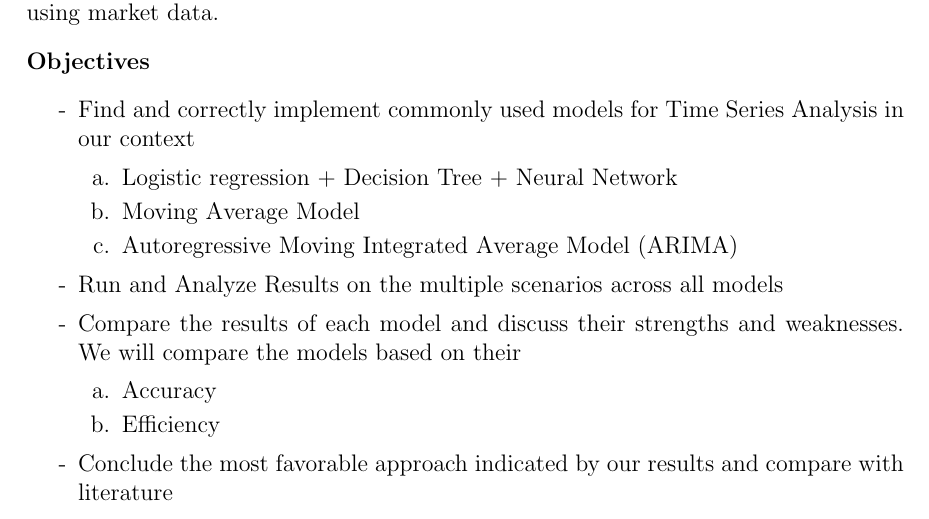
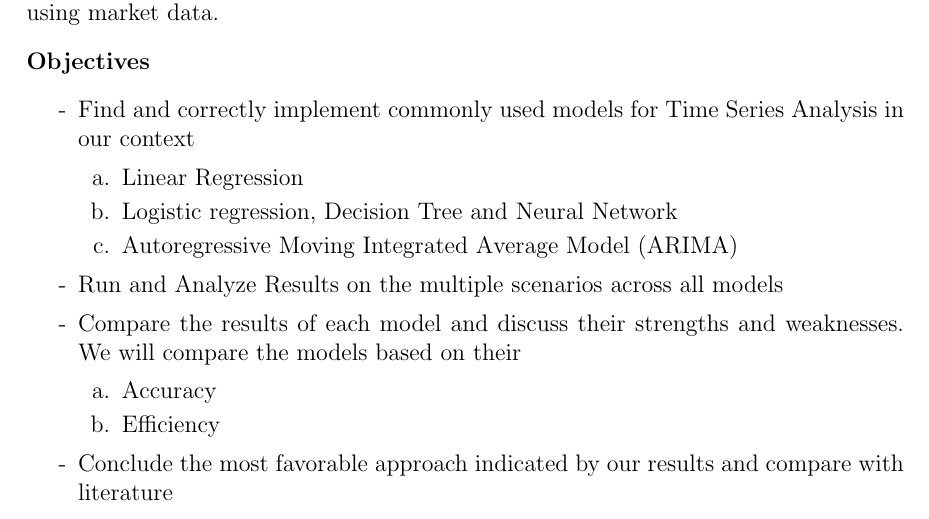
Before and after one commit to AdrienBelanger/451-Project, a LaTeX document (main.tex): part of page 1 of 2, cut so that both start at the same text. Compiled offline with pdfLaTeX.

Commit message:
changed models

```diff
--- a/main.tex
+++ b/main.tex
@@ -48,8 +48,8 @@
         \begin{itemize}
             \item[-] Find and correctly implement commonly used models for Time Series Analysis in our context
               \begin{itemize}
-              \item [a.]Logistic regression + Decision Tree + Neural Network
-              \item [b.]Moving Average Model
+              \item [a.]Linear Regression
+              \item [b.]Logistic regression, Decision Tree and Neural Network
               \item [c.]Autoregressive Moving Integrated Average Model (ARIMA)
               \end{itemize}
             \item[-] Run and Analyze Results on the multiple scenarios across all models
```
Also changed, not shown: 1 other file.
